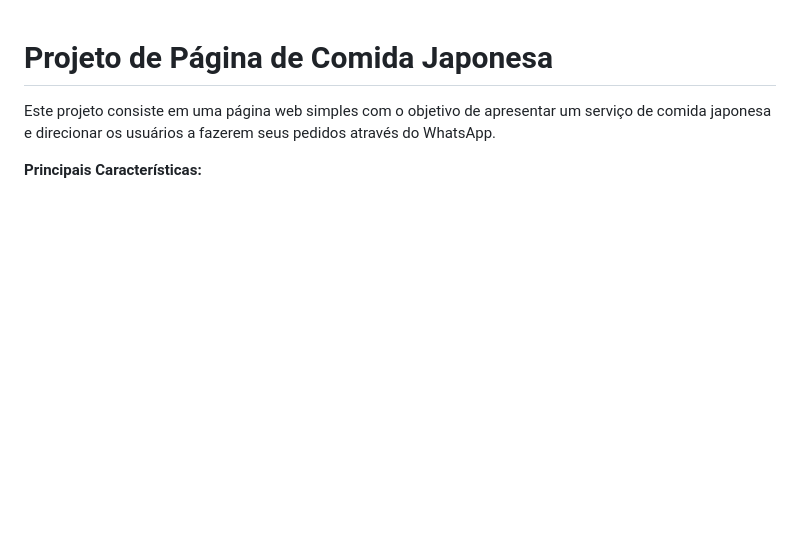
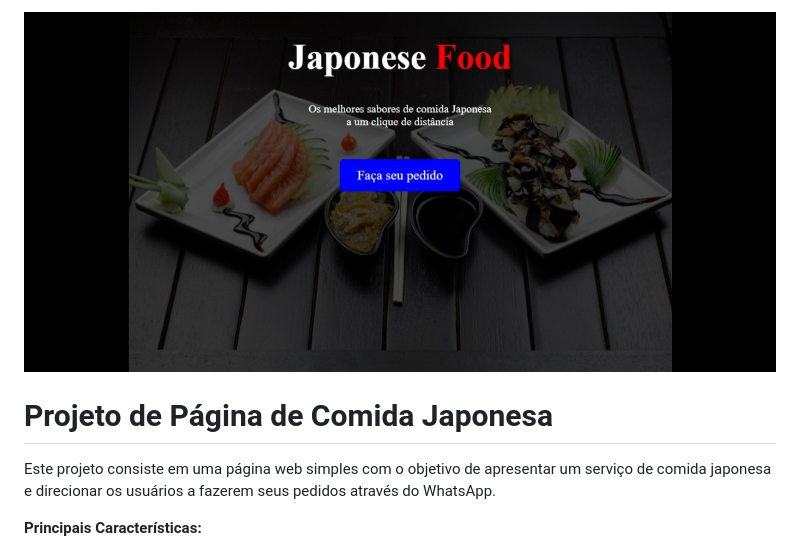
Before and after one commit to Uberdanalmeida/restaurante-japones, a Markdown page: README.md, the part around the change. Drawn GitHub-style; pictures changed too: imagem/comida-japonesa.jpeg (added); blank space fills up the shorter version.

Commit message:
Adicionando imagem ao README.md do projeto.

```diff
--- a/README.md
+++ b/README.md
@@ -1,3 +1,5 @@
+![Projeto comida-japonesa](imagem/comida-japonesa.jpeg)
+
 # Projeto de Página de Comida Japonesa
 
 Este projeto consiste em uma página web simples com o objetivo de apresentar um serviço de comida japonesa e direcionar os usuários a fazerem seus pedidos através do WhatsApp.
```
